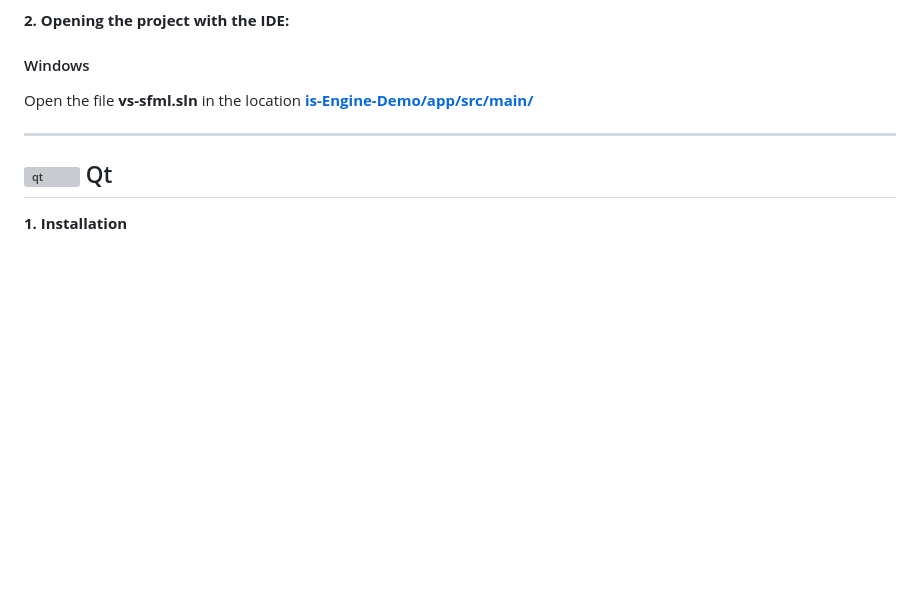
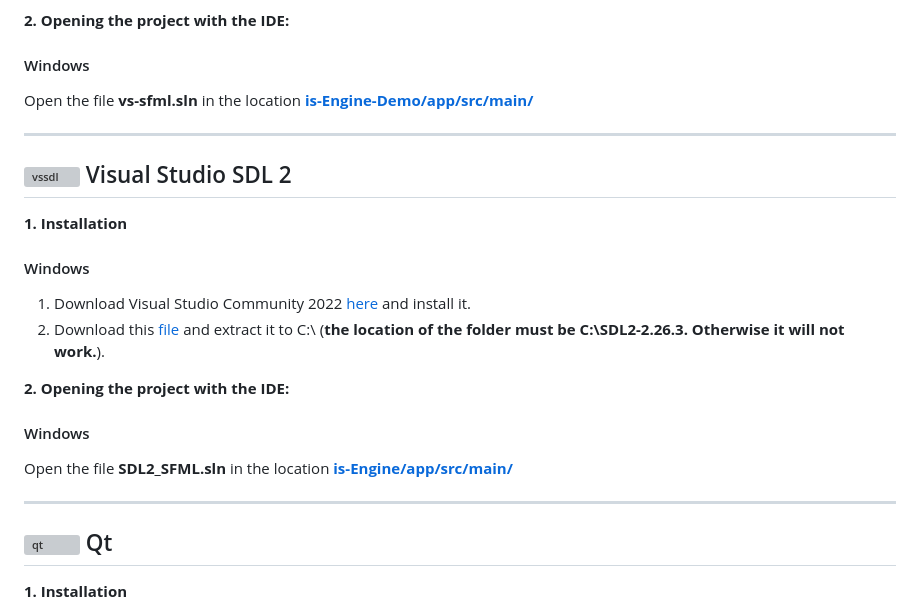
Before and after one commit to Is-Daouda/is-Engine-Demo, a Markdown page: Readme.md, the part around the change. Rendered like a GitHub page; blank space fills up the shorter version; grey boxes are pictures that could not be loaded.

```diff
--- a/Readme.md
+++ b/Readme.md
@@ -233,6 +233,19 @@ Open the file **vs-sfml.sln** in the location **[is-Engine-Demo/app/src/main/](.
 
 ---
 
+## ![vssdl](https://i48.servimg.com/u/f48/20/16/75/27/vs_ima11.png) Visual Studio SDL 2
+
+**1. Installation**
+#### Windows
+1. Download Visual Studio Community 2022 [here](https://visualstudio.microsoft.com/fr/vs/community/) and install it.
+2. Download this [file](https://github.com/GlowCheese/SDL2-Setup/releases/download/v1.1.0/SDL2.Compiler.zip) and extract it to C:\ (**the location of the folder must be C:\SDL2-2.26.3. Otherwise it will not work.**).
+
+**2. Opening the project with the IDE:**
+#### Windows
+Open the file **SDL2_SFML.sln** in the location **[is-Engine/app/src/main/](./app/src/main/)**
+
+---
+
 ## ![qt](https://i48.servimg.com/u/f48/20/16/75/27/qt_ico10.png) Qt
 
 **1. Installation**
```
